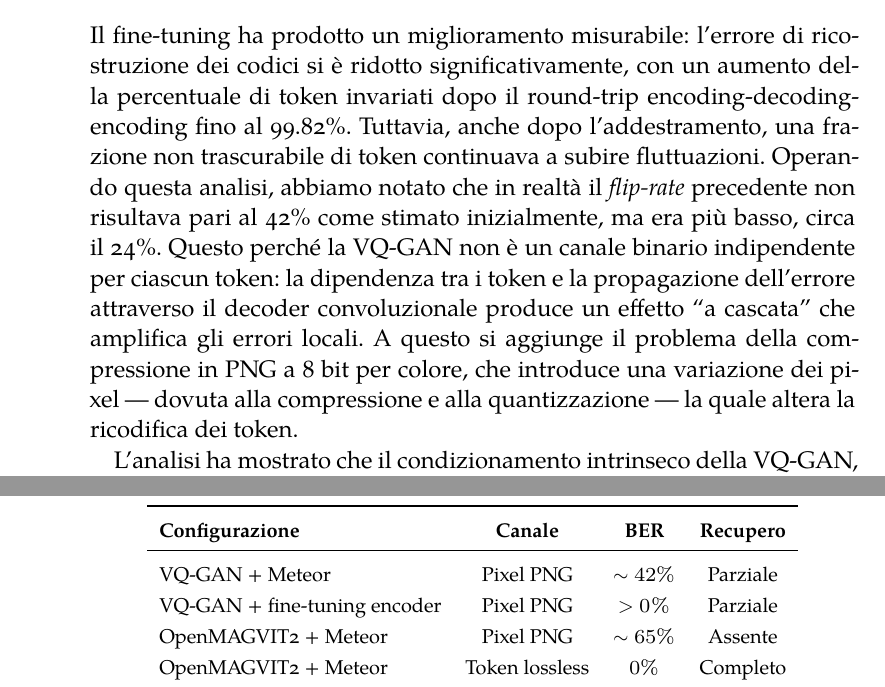
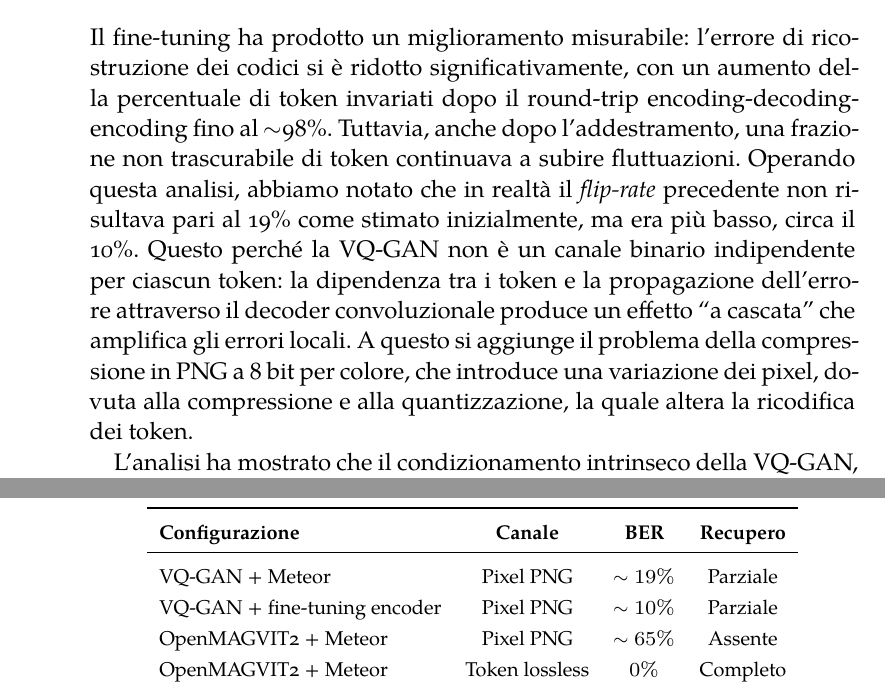
Before and after one commit to dichohnf/tesi_triennale_latex, a LaTeX thesis (Thesis/Thesis.tex, which reads Thesis/Chapters/03-Sperimentazione.tex): two parts of pages 28 and 34 of 48, joined at a grey line, cut so that both start at the same text. Compiled offline with XeLaTeX; a missing font is replaced by an installed copy or a similar font.

Commit message:
fix: corretti dati sui flip-rate con metoer

```diff
--- a/Thesis/Chapters/03-Sperimentazione.tex
+++ b/Thesis/Chapters/03-Sperimentazione.tex
@@ -96,7 +96,7 @@ dove $\mathbf{S}$ è la griglia di indici discreti originali e $\mathrm{Encoder}
 
 \subsection{Risultati}
 
-Il fine-tuning ha prodotto un miglioramento misurabile: l'errore di ricostruzione dei codici si è ridotto significativamente, con un aumento della percentuale di token invariati dopo il round-trip encoding-decoding-encoding fino al 99.82\%. Tuttavia, anche dopo l'addestramento, una frazione non trascurabile di token continuava a subire fluttuazioni. Operando questa analisi, abbiamo notato che in realtà il \emph{flip-rate} precedente non risultava pari al 42\% come stimato inizialmente, ma era più basso, circa il 24\%. Questo perché la VQ-GAN non è un canale binario indipendente per ciascun token: la dipendenza tra i token e la propagazione dell'errore attraverso il decoder convoluzionale produce un effetto ``a cascata'' che amplifica gli errori locali. A questo si aggiunge il problema della compressione in PNG a 8~bit per colore, che introduce una variazione dei pixel — dovuta alla compressione e alla quantizzazione — la quale altera la ricodifica dei token.
+Il fine-tuning ha prodotto un miglioramento misurabile: l'errore di ricostruzione dei codici si è ridotto significativamente, con un aumento della percentuale di token invariati dopo il round-trip encoding-decoding-encoding fino al $\sim$98\%. Tuttavia, anche dopo l'addestramento, una frazione non trascurabile di token continuava a subire fluttuazioni. Operando questa analisi, abbiamo notato che in realtà il \emph{flip-rate} precedente non risultava pari al 19\% come stimato inizialmente, ma era più basso, circa il 10\%. Questo perché la VQ-GAN non è un canale binario indipendente per ciascun token: la dipendenza tra i token e la propagazione dell'errore attraverso il decoder convoluzionale produce un effetto ``a cascata'' che amplifica gli errori locali. A questo si aggiunge il problema della compressione in PNG a 8~bit per colore, che introduce una variazione dei pixel, dovuta alla compressione e alla quantizzazione, la quale altera la ricodifica dei token.
 
 L'analisi ha mostrato che il condizionamento intrinseco della VQ-GAN, ovvero la dipendenza di ciascuna posizione $(r, c)$ dall'intera griglia di token circostanti, impedisce una convergenza a zero dell'errore. Modificare un singolo token nella griglia altera la ricostruzione dell'intera immagine, che a sua volta altera la codifica di tutte le altre posizioni. Questo effetto di ``propagazione laterale'' rende il problema intrattabile attraverso un fine-tuning dell'encoder.
 
@@ -208,8 +208,8 @@ La tabella seguente riassume i risultati ottenuti nei vari esperimenti:
 		\toprule
 		\textbf{Configurazione}      & \textbf{Canale} & \textbf{BER} & \textbf{Recupero} \\
 		\midrule
-		VQ-GAN + Meteor              & Pixel PNG       & $\sim 42\%$  & Parziale          \\
-		VQ-GAN + fine-tuning encoder & Pixel PNG       & $>0\%$       & Parziale          \\
+		VQ-GAN + Meteor              & Pixel PNG       & $\sim 19\%$  & Parziale          \\
+		VQ-GAN + fine-tuning encoder & Pixel PNG       & $\sim 10\%$       & Parziale          \\
 		OpenMAGVIT2 + Meteor         & Pixel PNG       & $\sim 65\%$  & Assente           \\
 		OpenMAGVIT2 + Meteor         & Token lossless  & $0\%$        & Completo          \\
 		OpenMAGVIT2 + QIM            & Pixel PNG       & $< 5\%$      & Completo          \\
```
Also changed, not shown: Thesis/Chapters/01-Introduzione.tex (+1 -1 lines), Thesis/Thesis.pdf, Thesis/Chapters/03-Sperimentazione.tex (6 more changed lines).
